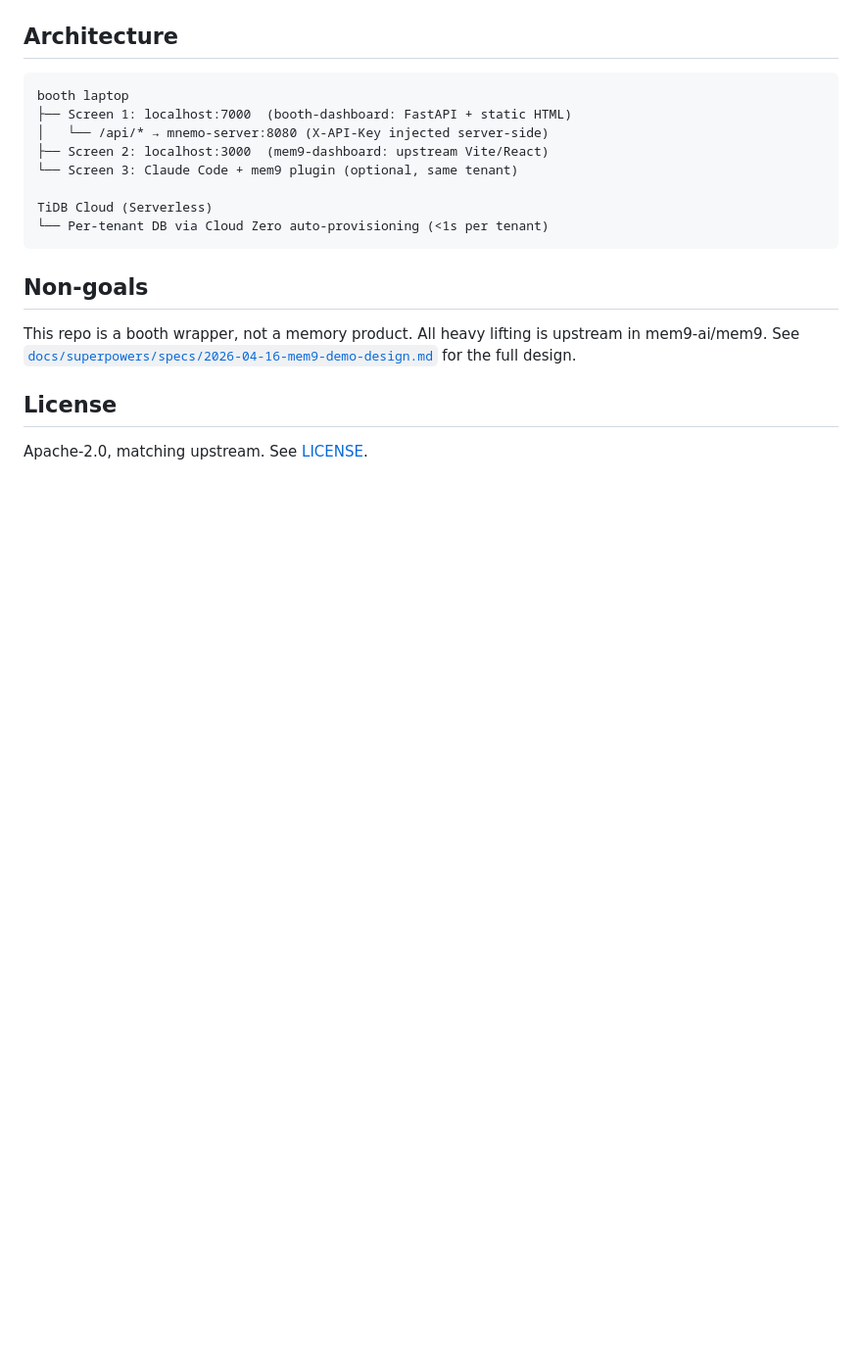
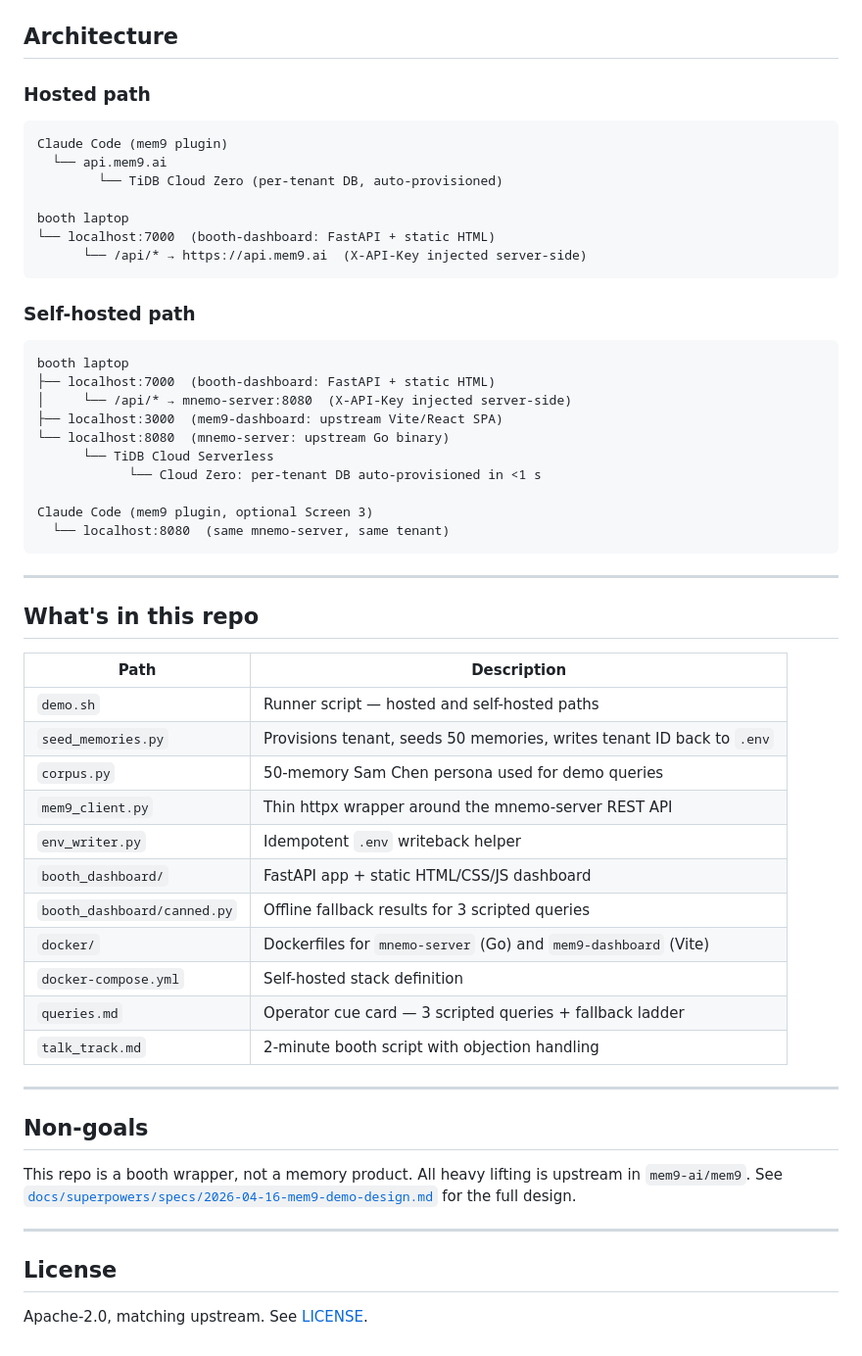
Before and after one commit to stephenlthorn/mem9-demo, a Markdown page: README.md, the part around one of its changes. Shown at 98% size. Rendered like a GitHub page; blank space fills up the shorter version.

````diff
--- a/README.md
+++ b/README.md
@@ -120,23 +148,61 @@ directly — useful when TiDB Cloud is the point of the demo.
 
 ## Architecture
 
+### Hosted path
+
+```
+Claude Code (mem9 plugin)
+  └── api.mem9.ai
+        └── TiDB Cloud Zero (per-tenant DB, auto-provisioned)
+
+booth laptop
+└── localhost:7000  (booth-dashboard: FastAPI + static HTML)
+      └── /api/* → https://api.mem9.ai  (X-API-Key injected server-side)
+```
+
+### Self-hosted path
+
 ```
 booth laptop
-├── Screen 1: localhost:7000  (booth-dashboard: FastAPI + static HTML)
-│   └── /api/* → mnemo-server:8080 (X-API-Key injected server-side)
-├── Screen 2: localhost:3000  (mem9-dashboard: upstream Vite/React)
-└── Screen 3: Claude Code + mem9 plugin (optional, same tenant)
+├── localhost:7000  (booth-dashboard: FastAPI + static HTML)
+│     └── /api/* → mnemo-server:8080  (X-API-Key injected server-side)
+├── localhost:3000  (mem9-dashboard: upstream Vite/React SPA)
+└── localhost:8080  (mnemo-server: upstream Go binary)
+      └── TiDB Cloud Serverless
+            └── Cloud Zero: per-tenant DB auto-provisioned in <1 s
 
-TiDB Cloud (Serverless)
-└── Per-tenant DB via Cloud Zero auto-provisioning (<1s per tenant)
+Claude Code (mem9 plugin, optional Screen 3)
+  └── localhost:8080  (same mnemo-server, same tenant)
 ```
+
+---
+
+## What's in this repo
+
+| Path | Description |
+|---|---|
+| `demo.sh` | Runner script — hosted and self-hosted paths |
+| `seed_memories.py` | Provisions tenant, seeds 50 memories, writes tenant ID back to `.env` |
+| `corpus.py` | 50-memory Sam Chen persona used for demo queries |
+| `mem9_client.py` | Thin httpx wrapper around the mnemo-server REST API |
+| `env_writer.py` | Idempotent `.env` writeback helper |
+| `booth_dashboard/` | FastAPI app + static HTML/CSS/JS dashboard |
+| `booth_dashboard/canned.py` | Offline fallback results for 3 scripted queries |
+| `docker/` | Dockerfiles for `mnemo-server` (Go) and `mem9-dashboard` (Vite) |
+| `docker-compose.yml` | Self-hosted stack definition |
+| `queries.md` | Operator cue card — 3 scripted queries + fallback ladder |
+| `talk_track.md` | 2-minute booth script with objection handling |
+
+---
 
 ## Non-goals
 
 This repo is a booth wrapper, not a memory product. All heavy lifting is
-upstream in mem9-ai/mem9. See
+upstream in `mem9-ai/mem9`. See
 [`docs/superpowers/specs/2026-04-16-mem9-demo-design.md`](docs/superpowers/specs/2026-04-16-mem9-demo-design.md)
 for the full design.
+
+---
 
 ## License
 
````
Also changed, not shown: other parts of README.md (+110 -82 lines).
